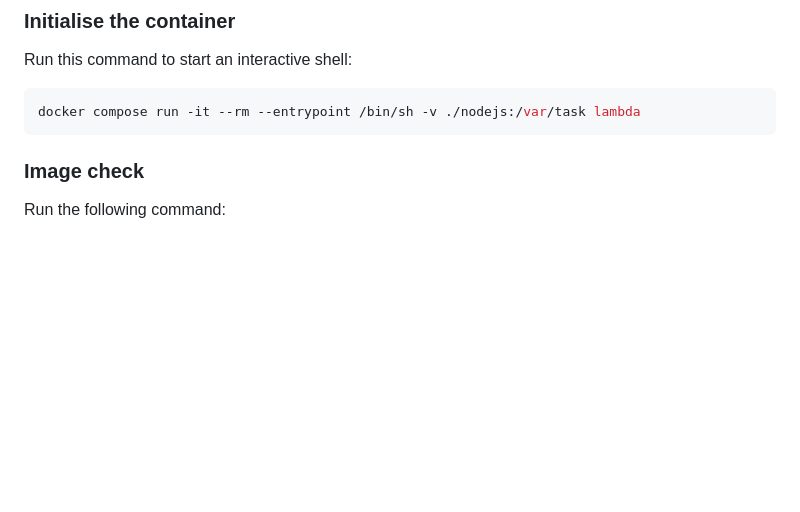
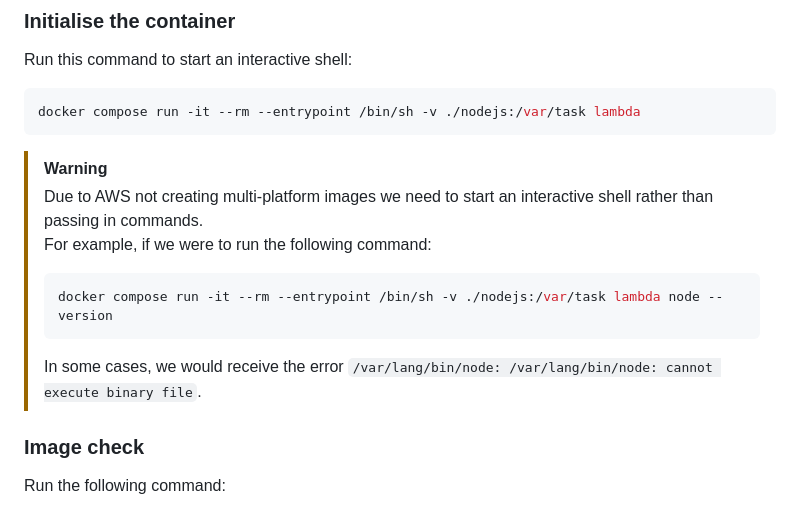
Before and after one commit to daemon-labs-resources/docker-local-aws-lambda, a Markdown page: README.md, the part around the change. Drawn GitHub-style; blank space fills up the shorter version.

````diff
--- a/README.md
+++ b/README.md
@@ -112,6 +112,14 @@ Run this command to start an interactive shell:
 ```shell
 docker compose run -it --rm --entrypoint /bin/sh -v ./nodejs:/var/task lambda
 ```
+
+> [!WARNING]
+> Due to AWS not creating multi-platform images we need to start an interactive shell rather than passing in commands.
+> For example, if we were to run the following command:
+> ```shell
+> docker compose run -it --rm --entrypoint /bin/sh -v ./nodejs:/var/task lambda node --version
+> ```
+> In some cases, we would receive the error `/var/lang/bin/node: /var/lang/bin/node: cannot execute binary file`.
 
 ### Image check
 
````
